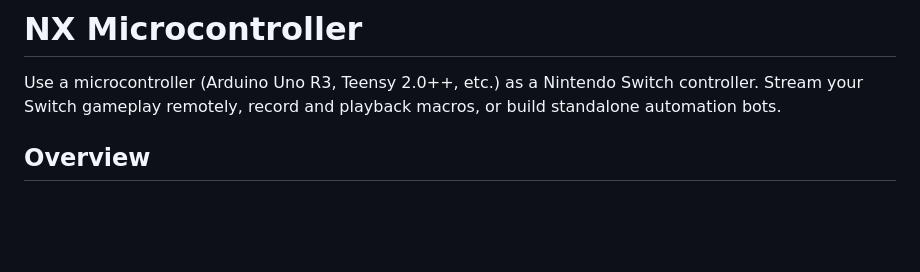
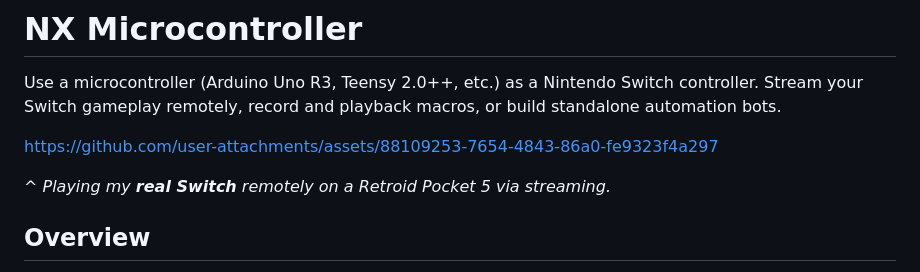
Before and after one commit to zakthompson/nx-microcontroller, a Markdown page: README.md, the part around the change. Drawn GitHub-style; blank space fills up the shorter version.

Commit message:
Add short video to README

```diff
--- a/README.md
+++ b/README.md
@@ -3,6 +3,10 @@
 # NX Microcontroller
 
 Use a microcontroller (Arduino Uno R3, Teensy 2.0++, etc.) as a Nintendo Switch controller. Stream your Switch gameplay remotely, record and playback macros, or build standalone automation bots.
+
+https://github.com/user-attachments/assets/88109253-7654-4843-86a0-fe9323f4a297
+
+^ _Playing my **real Switch** remotely on a Retroid Pocket 5 via streaming._
 
 ## Overview
 
```
